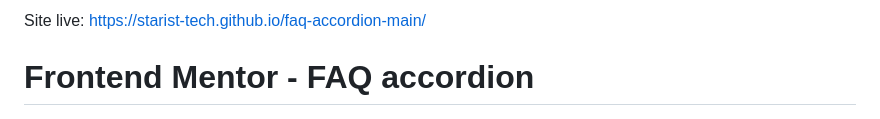
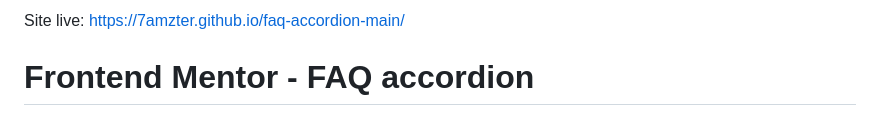
Before and after one commit to Starist-tech/faq-accordion-main, a Markdown page: README.md, the part around the change. GitHub-like rendering.

```diff
--- a/README.md
+++ b/README.md
@@ -1,4 +1,4 @@
-Site live: https://starist-tech.github.io/faq-accordion-main/
+Site live: https://7amzter.github.io/faq-accordion-main/
 
 # Frontend Mentor - FAQ accordion
 
```
